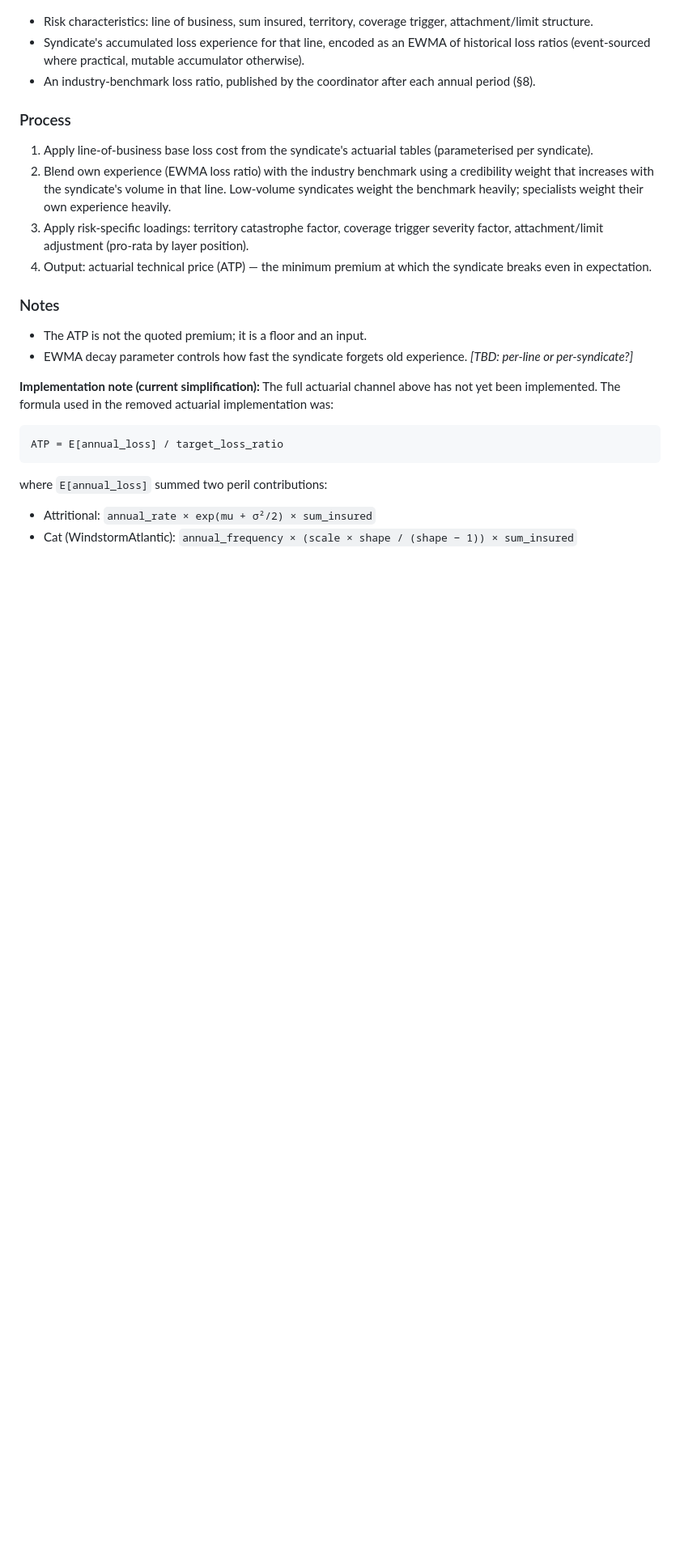
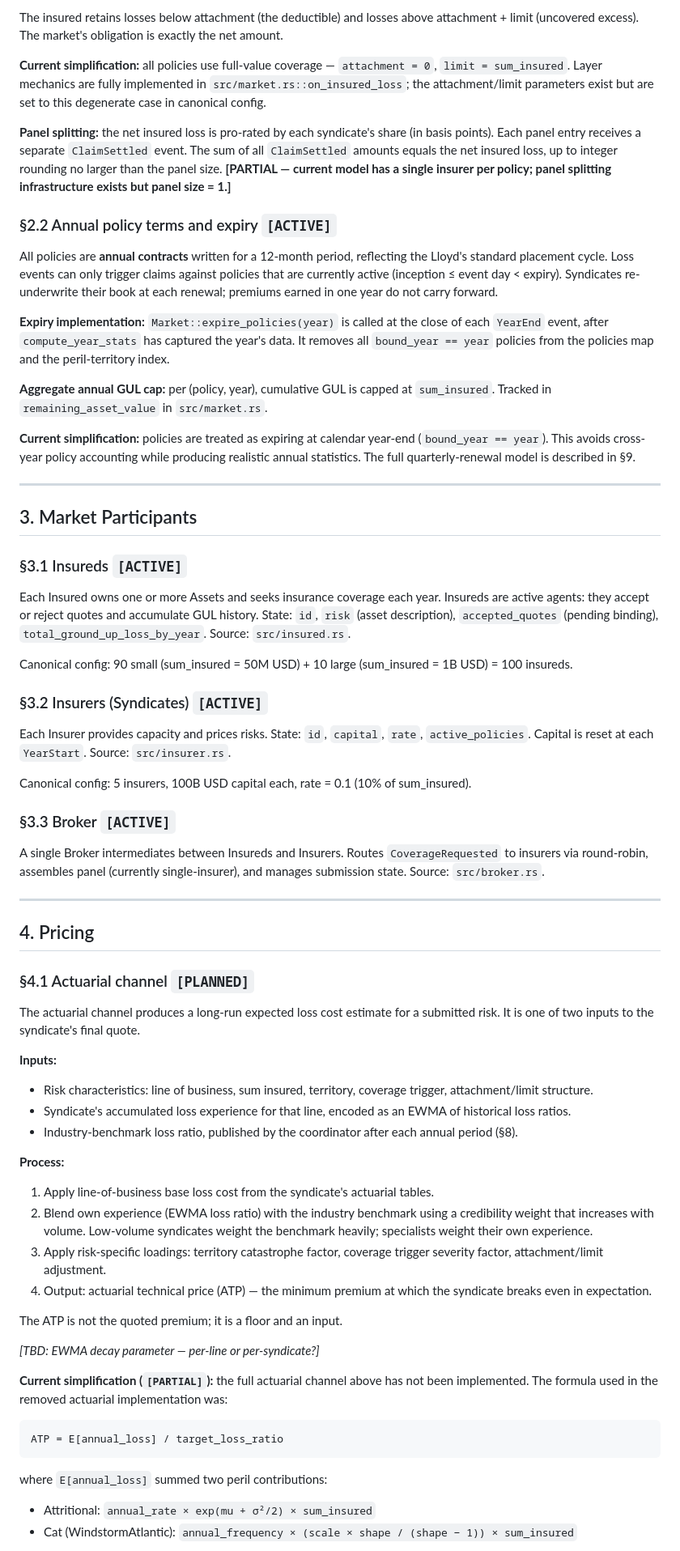
Before and after one commit to samthorold/rins, a Markdown page: docs/market-mechanics.md, the part around one of its changes. Shown at 81% size. Drawn GitHub-style; blank space fills up the shorter version.

````diff
--- a/docs/market-mechanics.md
+++ b/docs/market-mechanics.md
@@ -13,20 +98,63 @@ The actuarial channel produces a long-run expected loss cost estimate for a subm
+The insured retains losses below attachment (the deductible) and losses above attachment + limit (uncovered excess). The market's obligation is exactly the net amount.
+
+**Current simplification:** all policies use full-value coverage — `attachment = 0`, `limit = sum_insured`. Layer mechanics are fully implemented in `src/market.rs::on_insured_loss`; the attachment/limit parameters exist but are set to this degenerate case in canonical config.
+
+**Panel splitting:** the net insured loss is pro-rated by each syndicate's share (in basis points). Each panel entry receives a separate `ClaimSettled` event. The sum of all `ClaimSettled` amounts equals the net insured loss, up to integer rounding no larger than the panel size. **[PARTIAL — current model has a single insurer per policy; panel splitting infrastructure exists but panel size = 1.]**
+
+### §2.2 Annual policy terms and expiry `[ACTIVE]`
+
+All policies are **annual contracts** written for a 12-month period, reflecting the Lloyd's standard placement cycle. Loss events can only trigger claims against policies that are currently active (inception ≤ event day < expiry). Syndicates re-underwrite their book at each renewal; premiums earned in one year do not carry forward.
+
+**Expiry implementation:** `Market::expire_policies(year)` is called at the close of each `YearEnd` event, after `compute_year_stats` has captured the year's data. It removes all `bound_year == year` policies from the policies map and the peril-territory index.
+
+**Aggregate annual GUL cap:** per (policy, year), cumulative GUL is capped at `sum_insured`. Tracked in `remaining_asset_value` in `src/market.rs`.
+
+**Current simplification:** policies are treated as expiring at calendar year-end (`bound_year == year`). This avoids cross-year policy accounting while producing realistic annual statistics. The full quarterly-renewal model is described in §9.
+
+---
+
+## 3. Market Participants
+
+### §3.1 Insureds `[ACTIVE]`
+
+Each Insured owns one or more Assets and seeks insurance coverage each year. Insureds are active agents: they accept or reject quotes and accumulate GUL history. State: `id`, `risk` (asset description), `accepted_quotes` (pending binding), `total_ground_up_loss_by_year`. Source: `src/insured.rs`.
+
+Canonical config: 90 small (sum_insured = 50M USD) + 10 large (sum_insured = 1B USD) = 100 insureds.
+
+### §3.2 Insurers (Syndicates) `[ACTIVE]`
+
+Each Insurer provides capacity and prices risks. State: `id`, `capital`, `rate`, `active_policies`. Capital is reset at each `YearStart`. Source: `src/insurer.rs`.
+
+Canonical config: 5 insurers, 100B USD capital each, rate = 0.1 (10% of sum_insured).
+
+### §3.3 Broker `[ACTIVE]`
+
+A single Broker intermediates between Insureds and Insurers. Routes `CoverageRequested` to insurers via round-robin, assembles panel (currently single-insurer), and manages submission state. Source: `src/broker.rs`.
+
+---
+
+## 4. Pricing
+
+### §4.1 Actuarial channel `[PLANNED]`
+
+The actuarial channel produces a long-run expected loss cost estimate for a submitted risk. It is one of two inputs to the syndicate's final quote.
+
+**Inputs:**
 - Risk characteristics: line of business, sum insured, territory, coverage trigger, attachment/limit structure.
-- Syndicate's accumulated loss experience for that line, encoded as an EWMA of historical loss ratios (event-sourced where practical, mutable accumulator otherwise).
-- An industry-benchmark loss ratio, published by the coordinator after each annual period (§8).
+- Syndicate's accumulated loss experience for that line, encoded as an EWMA of historical loss ratios.
+- Industry-benchmark loss ratio, published by the coordinator after each annual period (§8).
 
-### Process
-
-1. Apply line-of-business base loss cost from the syndicate's actuarial tables (parameterised per syndicate).
-2. Blend own experience (EWMA loss ratio) with the industry benchmark using a credibility weight that increases with the syndicate's volume in that line. Low-volume syndicates weight the benchmark heavily; specialists weight their own experience heavily.
-3. Apply risk-specific loadings: territory catastrophe factor, coverage trigger severity factor, attachment/limit adjustment (pro-rata by layer position).
+**Process:**
+1. Apply line-of-business base loss cost from the syndicate's actuarial tables.
+2. Blend own experience (EWMA loss ratio) with the industry benchmark using a credibility weight that increases with volume. Low-volume syndicates weight the benchmark heavily; specialists weight their own experience.
+3. Apply risk-specific loadings: territory catastrophe factor, coverage trigger severity factor, attachment/limit adjustment.
 4. Output: actuarial technical price (ATP) — the minimum premium at which the syndicate breaks even in expectation.
 
-### Notes
+The ATP is not the quoted premium; it is a floor and an input.
 
-- The ATP is not the quoted premium; it is a floor and an input.
-- EWMA decay parameter controls how fast the syndicate forgets old experience. *[TBD: per-line or per-syndicate?]*
+*[TBD: EWMA decay parameter — per-line or per-syndicate?]*
 
-**Implementation note (current simplification):** The full actuarial channel above has not yet been implemented. The formula used in the removed actuarial implementation was:
+**Current simplification (`[PARTIAL]`):** the full actuarial channel above has not been implemented. The formula used in the removed actuarial implementation was:
 
 ```
 ATP = E[annual_loss] / target_loss_ratio
````
Also changed, not shown: other parts of docs/market-mechanics.md (+200 -224 lines), CLAUDE.md (+1 -1 lines), docs/event-flow.md (+16 -16 lines).
